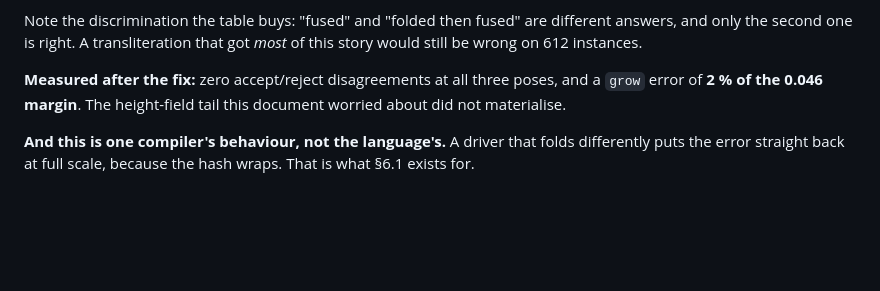
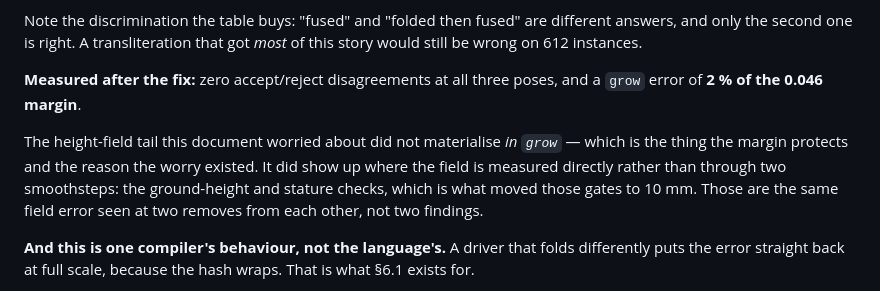
Before and after one commit to nuiel9/staruniverse, a Markdown page: 2026-08-10-rover-tree-collision-design.md, the part around the change. Rendered like a GitHub page; blank space fills up the shorter version.

Commit message:
Say which half of the tail did not materialise
Two paragraphs six lines apart said the height-field tail never arrived
and that the height field is what moved the gates to 10 mm. Both are
true and they read as contradicting each other unless you notice the
first is scoped to grow. It is the same error seen at two removes: once
through two smoothsteps, where it is 2% of the margin, and once
directly, where it is millimetres against a millimetre gate.

```diff
--- a/2026-08-10-rover-tree-collision-design.md
+++ b/2026-08-10-rover-tree-collision-design.md
@@ -204,8 +204,14 @@ different answers, and only the second one is right. A transliteration that got
 *most* of this story would still be wrong on 612 instances.
 
 **Measured after the fix:** zero accept/reject disagreements at all three
-poses, and a `grow` error of **2 % of the 0.046 margin**. The height-field tail
-this document worried about did not materialise.
+poses, and a `grow` error of **2 % of the 0.046 margin**.
+
+The height-field tail this document worried about did not materialise *in
+`grow`* — which is the thing the margin protects and the reason the worry
+existed. It did show up where the field is measured directly rather than
+through two smoothsteps: the ground-height and stature checks, which is what
+moved those gates to 10 mm. Those are the same field error seen at two removes
+from each other, not two findings.
 
 **And this is one compiler's behaviour, not the language's.** A driver that
 folds differently puts the error straight back at full scale, because the hash
```
